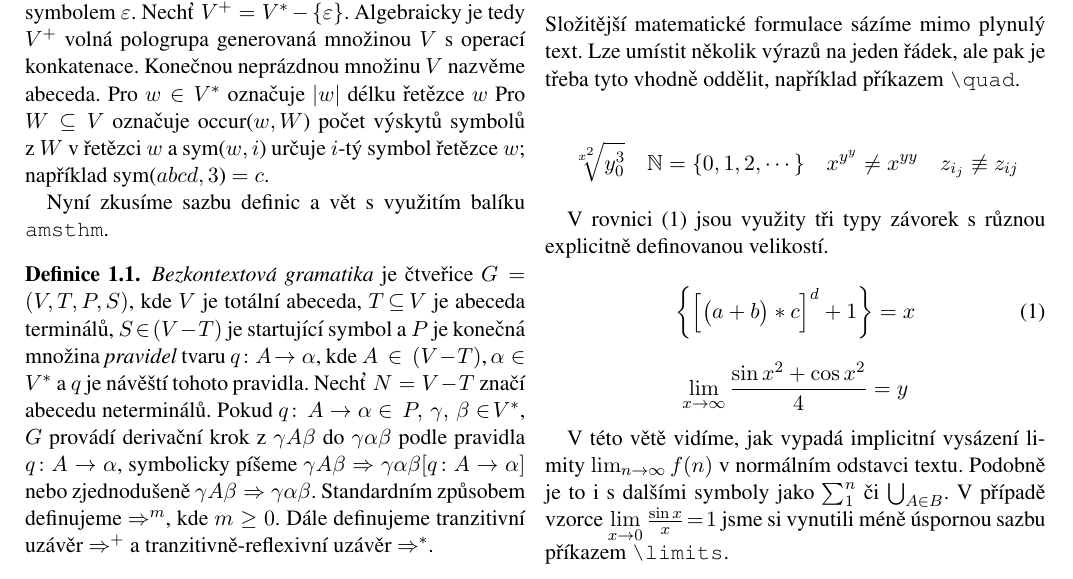
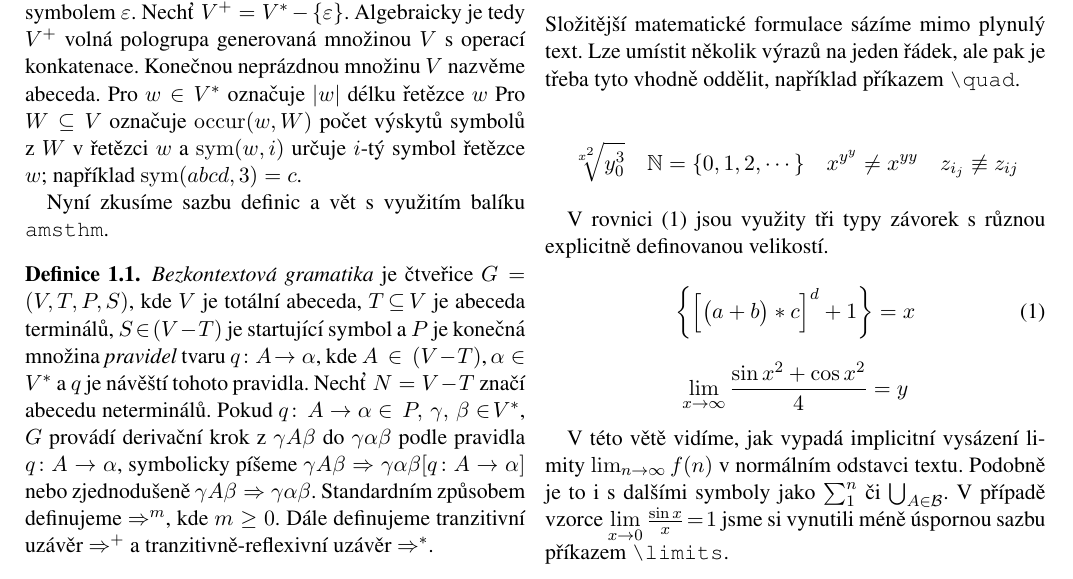
Before and after one commit to Azaran/bc_projects, a LaTeX document (ITY/proj2/proj2.tex): part of page 2 of 3, cut so that both start at the same text. Compiled offline with pdfLaTeX.

Commit message:
[FINAL][EDIT] Male kosmeticke upravy

```diff
--- a/ITY/proj2/proj2.tex
+++ b/ITY/proj2/proj2.tex
@@ -43,9 +43,9 @@ generovaný množinou $V$ s~operací konkatenace.
 Prvek identity ve volném monoidu $V^*$ značíme symbolem $\varepsilon$.
 Nechť $V^+ =V^*-\{\varepsilon\}$. Algebraicky je tedy $V^+$ volná pologrupa generovaná množinou
 $V$ s~operací konkatenace. Konečnou neprázdnou množinu $V$ nazvěme abeceda.
-Pro $w \in V^*$ označuje $|w|$ délku řetězce $w$ Pro $W \subseteq V$ označuje occur($w, W$) počet
-výskytů symbolů z~$W$ v~řetězci $w$ a sym($w, i$) určuje $i$-tý symbol řetězce $w$; například
-sym($abcd, 3$) $= c$.
+Pro $w \in V^*$ označuje $|w|$ délku řetězce $w$ Pro $W \subseteq V$ označuje $\mathrm{occur}(w,
+W)$ počet výskytů symbolů z~$W$ v~řetězci $w$ a $\mathrm{sym}(w, i)$ určuje $i$-tý symbol řetězce
+$w$; například $\mathrm{sym}(abcd, 3) = c$.
 
 \indent Nyní zkusíme sazbu definic a vět s~využitím balíku \texttt{amsthm}.
 \begin{defn}
@@ -124,7 +124,7 @@ $$\lim_{x\to \infty} \frac{\sin{x}^2+\cos{x}^2}{4} = y$$
 
 \indent V~této větě vidíme, jak vypadá implicitní vysázení limity $\lim_{n\to \infty}f(n)$
 v~normálním odstavci textu. Podobně je to i s~dalšími symboly jako $\sum_1^n$ či
-$\bigcup_{A\in B}$. V~případě vzorce $\lim\limits _{x\to 0} \frac{\sin{x}}{x}\!=\!1$ jsme si vynutili méně úspornou
+$\bigcup_{A\in \mathcal{B}}$. V~případě vzorce $\lim\limits _{x\to 0} \frac{\sin{x}}{x}\!=\!1$ jsme si vynutili méně úspornou
 sazbu příkazem \verb|\limits|.
 
 \begin{eqnarray}
```
